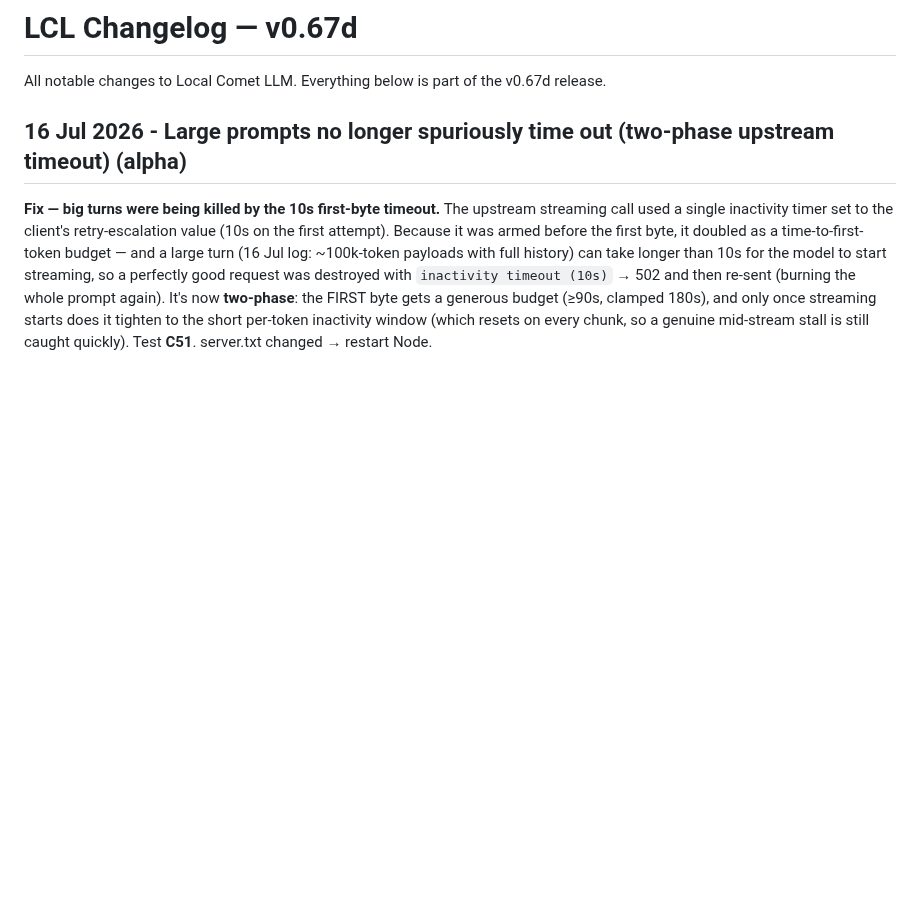
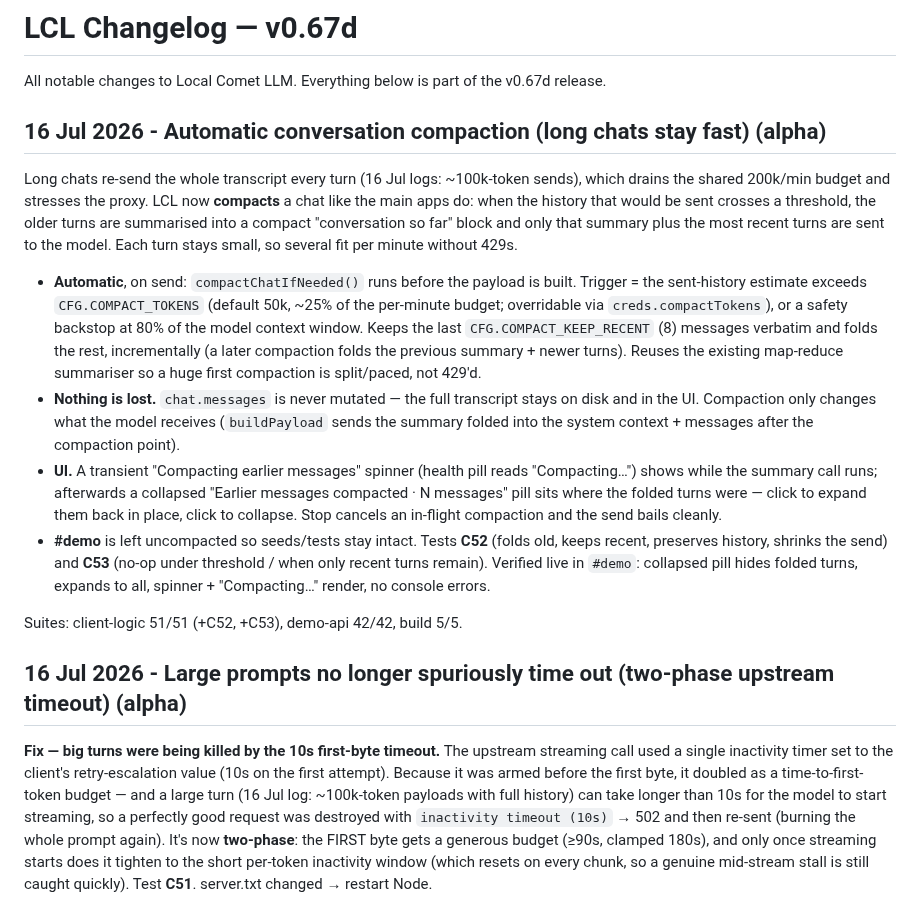
Before and after one commit to hack-techv2/LCL, a Markdown page: CHANGELOG.md, the part around the change. GitHub-like rendering; blank space fills up the shorter version.

Commit message:
changelog: automatic conversation compaction [alpha]

```diff
--- a/CHANGELOG.md
+++ b/CHANGELOG.md
@@ -2,6 +2,17 @@
 
 All notable changes to Local Comet LLM. Everything below is part of the v0.67d
 release.
+
+## 16 Jul 2026 - Automatic conversation compaction (long chats stay fast) (alpha)
+
+Long chats re-send the whole transcript every turn (16 Jul logs: ~100k-token sends), which drains the shared 200k/min budget and stresses the proxy. LCL now **compacts** a chat like the main apps do: when the history that would be sent crosses a threshold, the older turns are summarised into a compact "conversation so far" block and only that summary plus the most recent turns are sent to the model. Each turn stays small, so several fit per minute without 429s.
+
+- **Automatic**, on send: `compactChatIfNeeded()` runs before the payload is built. Trigger = the sent-history estimate exceeds `CFG.COMPACT_TOKENS` (default 50k, ~25% of the per-minute budget; overridable via `creds.compactTokens`), or a safety backstop at 80% of the model context window. Keeps the last `CFG.COMPACT_KEEP_RECENT` (8) messages verbatim and folds the rest, incrementally (a later compaction folds the previous summary + newer turns). Reuses the existing map-reduce summariser so a huge first compaction is split/paced, not 429'd.
+- **Nothing is lost.** `chat.messages` is never mutated — the full transcript stays on disk and in the UI. Compaction only changes what the model receives (`buildPayload` sends the summary folded into the system context + messages after the compaction point).
+- **UI.** A transient "Compacting earlier messages" spinner (health pill reads "Compacting…") shows while the summary call runs; afterwards a collapsed "Earlier messages compacted · N messages" pill sits where the folded turns were — click to expand them back in place, click to collapse. Stop cancels an in-flight compaction and the send bails cleanly.
+- **#demo** is left uncompacted so seeds/tests stay intact. Tests **C52** (folds old, keeps recent, preserves history, shrinks the send) and **C53** (no-op under threshold / when only recent turns remain). Verified live in `#demo`: collapsed pill hides folded turns, expands to all, spinner + "Compacting…" render, no console errors.
+
+Suites: client-logic 51/51 (+C52, +C53), demo-api 42/42, build 5/5.
 
 ## 16 Jul 2026 - Large prompts no longer spuriously time out (two-phase upstream timeout) (alpha)
 
```
